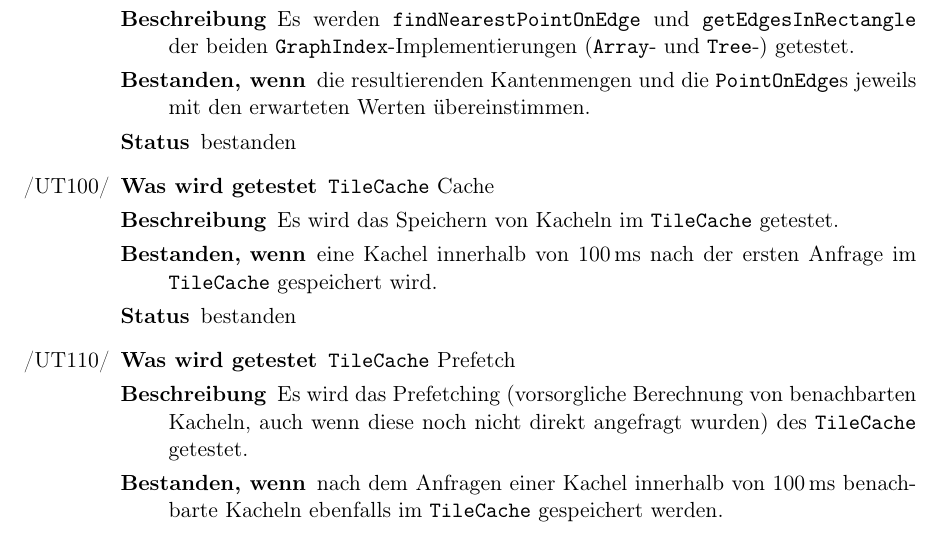
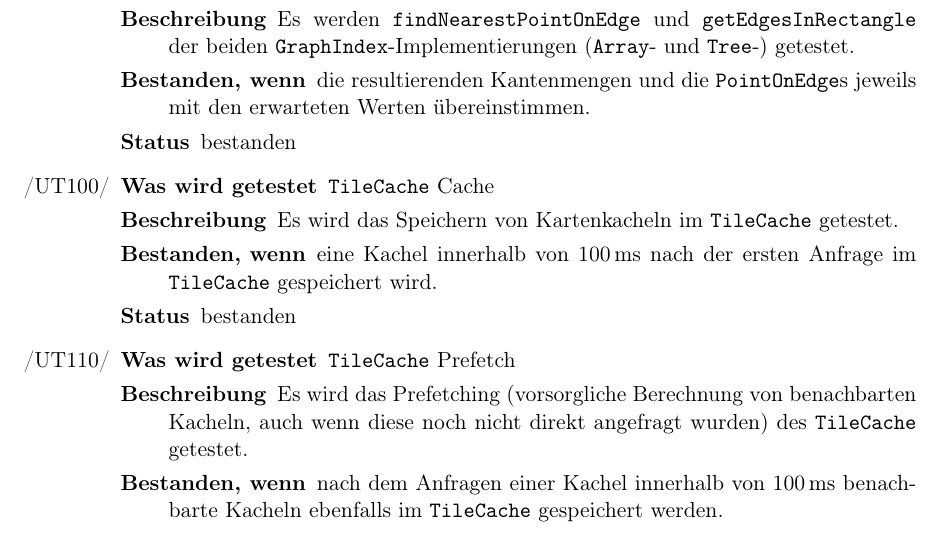
Before and after one commit to routeKIT/routeKIT, a LaTeX document (qualitätssicherung/bericht.tex): part of page 8 of 17, cut so that both start at the same text. Compiled offline with pdfLaTeX.

Commit message:
Qual: Bericht: clarify „Kacheln“
on first occurrence, use „Kartenkacheln“ instead of „Kacheln“ to clarify
what kind of Kacheln we’re talking about

```diff
--- a/qualitätssicherung/bericht.tex
+++ b/qualitätssicherung/bericht.tex
@@ -464,7 +464,7 @@ Um die Routenberechnung zu beschleunigen, wird pro \gls{profil} und \gls{karte}
      {die resultierenden Kantenmengen und die \code{PointOnEdge}s jeweils mit den erwarteten Werten übereinstimmen.}
      {bestanden}
 \test{tileCacheCache}{TileCache}[Cache]
-     {Es wird das Speichern von Kacheln im \code{TileCache} getestet.}
+     {Es wird das Speichern von Kartenkacheln im \code{TileCache} getestet.}
      {eine Kachel innerhalb von 100\,ms nach der ersten Anfrage im \code{TileCache} gespeichert wird.}
      {bestanden}
 \test{tileCachePrefetch}{TileCache}[Prefetch]
```
